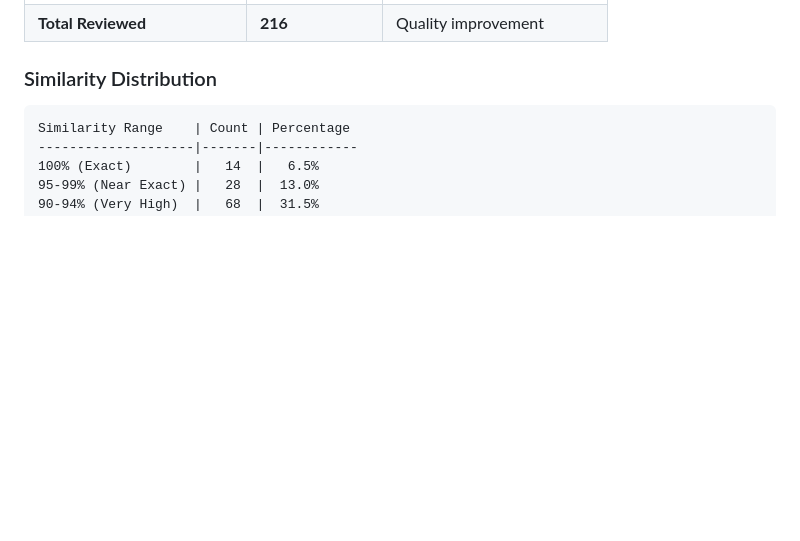
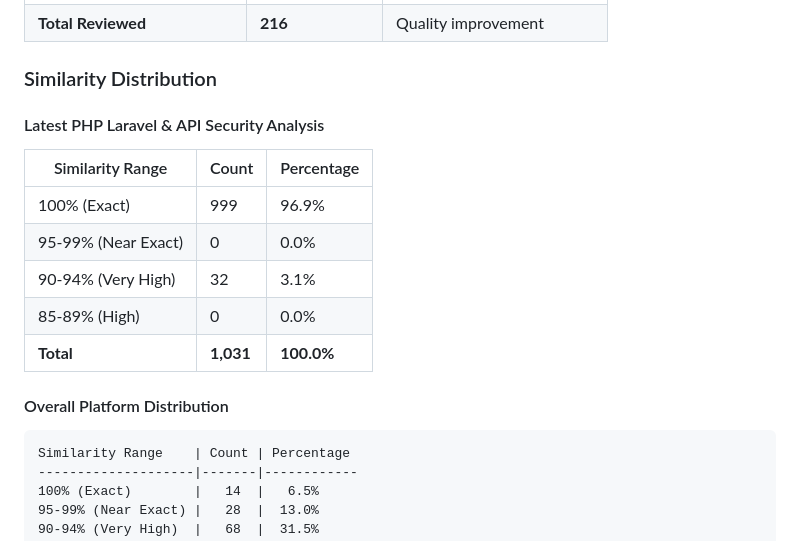
Before and after one commit to Nandan222001/laravelINterview, a Markdown page: INTEGRATION_REPORT.md, the part around one of its changes. GitHub-like rendering; blank space fills up the shorter version.

````diff
--- a/INTEGRATION_REPORT.md
+++ b/INTEGRATION_REPORT.md
@@ -201,6 +217,17 @@ Two-phase deduplication approach using PHP's similarity detection:
 | **Total Reviewed** | **216** | Quality improvement |
 
 ### Similarity Distribution
+
+#### Latest PHP Laravel & API Security Analysis
+| Similarity Range | Count | Percentage |
+|-----------------|-------|------------|
+| 100% (Exact) | 999 | 96.9% |
+| 95-99% (Near Exact) | 0 | 0.0% |
+| 90-94% (Very High) | 32 | 3.1% |
+| 85-89% (High) | 0 | 0.0% |
+| **Total** | **1,031** | **100.0%** |
+
+#### Overall Platform Distribution
 ```
 Similarity Range    | Count | Percentage
 --------------------|-------|------------
````
Also changed, not shown: other parts of INTEGRATION_REPORT.md (+26 -0 lines), interview-bank/php-laravel-api-security/INDEX.md (+22 -0 lines).
